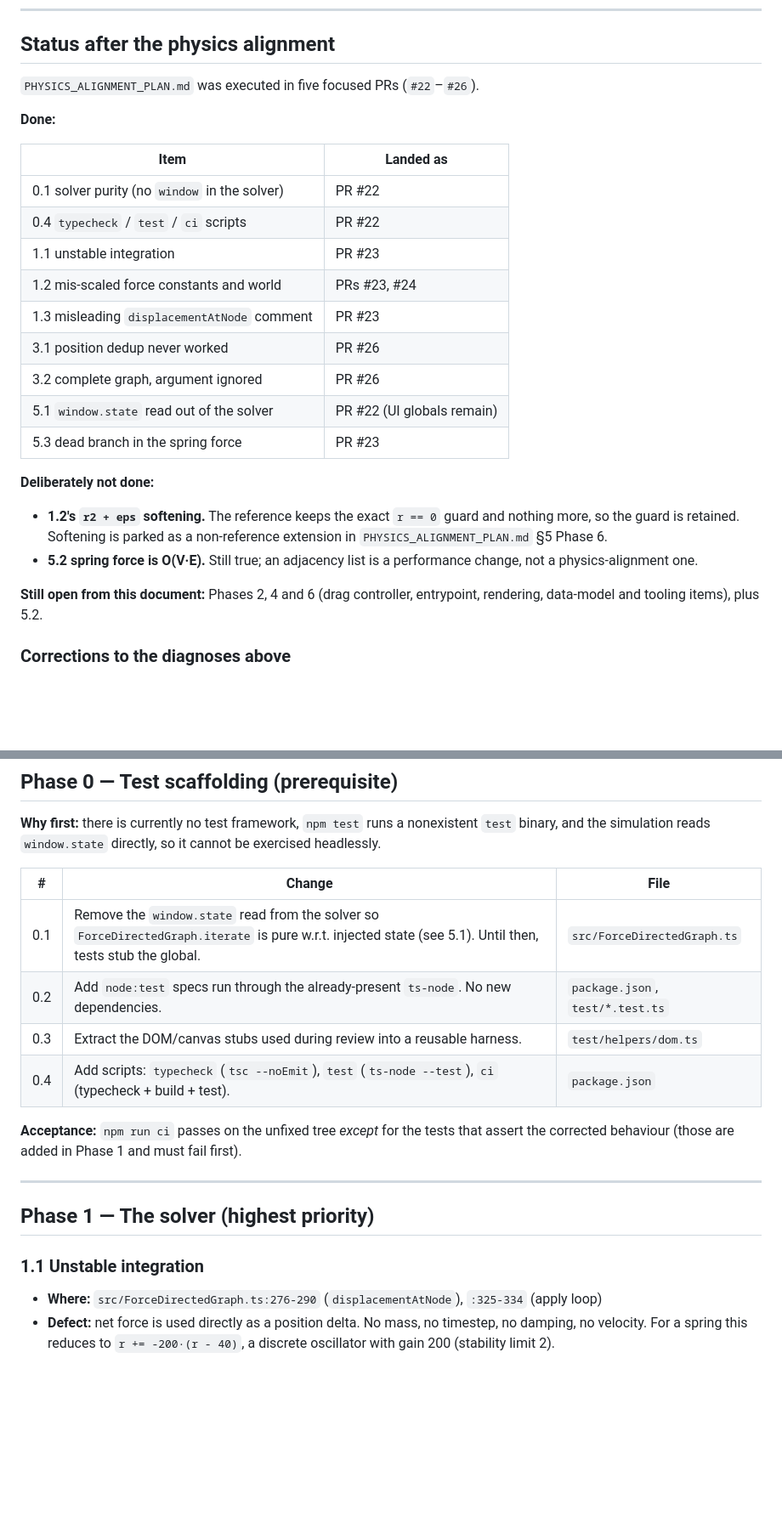
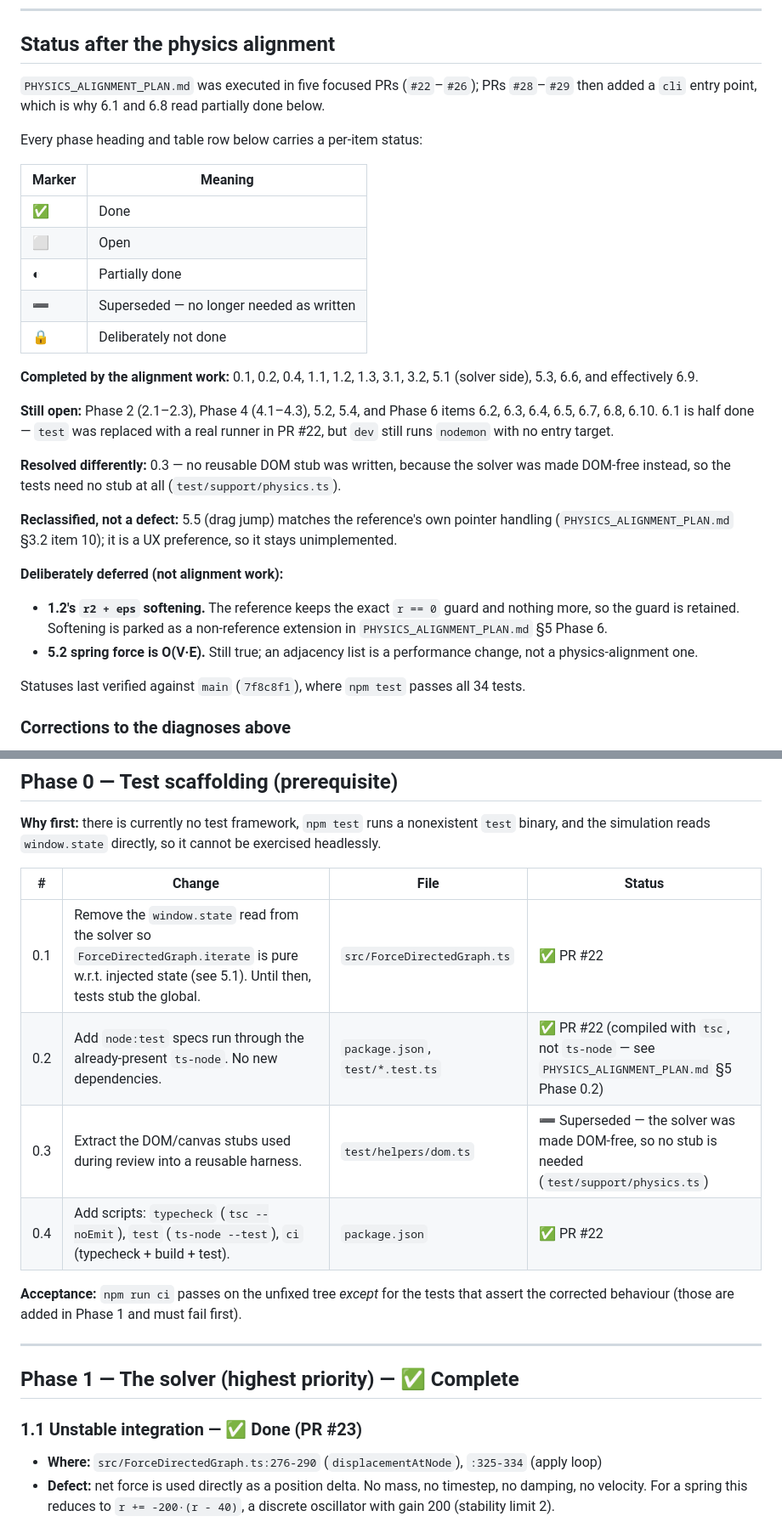
Before and after one commit to davidbarkhuizen/cuniform, a Markdown page: BUGFIX_PLAN.md, 2 parts joined by grey strips. Shown at 85% size. Drawn GitHub-style; blank space fills up the shorter version.

```diff
--- a/BUGFIX_PLAN.md
+++ b/BUGFIX_PLAN.md
@@ -23,23 +23,37 @@ acceptance criterion.
 
 ## Status after the physics alignment
 
-`PHYSICS_ALIGNMENT_PLAN.md` was executed in five focused PRs (`#22`–`#26`).
+`PHYSICS_ALIGNMENT_PLAN.md` was executed in five focused PRs (`#22`–`#26`);
+PRs `#28`–`#29` then added a `cli` entry point, which is why 6.1 and 6.8 read
+partially done below.
 
-**Done:**
+Every phase heading and table row below carries a per-item status:
 
-| Item | Landed as |
+| Marker | Meaning |
 | --- | --- |
-| 0.1 solver purity (no `window` in the solver) | PR #22 |
-| 0.4 `typecheck` / `test` / `ci` scripts | PR #22 |
-| 1.1 unstable integration | PR #23 |
-| 1.2 mis-scaled force constants and world | PRs #23, #24 |
-| 1.3 misleading `displacementAtNode` comment | PR #23 |
-| 3.1 position dedup never worked | PR #26 |
-| 3.2 complete graph, argument ignored | PR #26 |
-| 5.1 `window.state` read out of the solver | PR #22 (UI globals remain) |
-| 5.3 dead branch in the spring force | PR #23 |
+| ✅ | Done |
+| ⬜ | Open |
+| ◐ | Partially done |
+| ➖ | Superseded — no longer needed as written |
+| 🔒 | Deliberately not done |
 
-**Deliberately not done:**
+**Completed by the alignment work:** 0.1, 0.2, 0.4, 1.1, 1.2, 1.3, 3.1, 3.2,
+5.1 (solver side), 5.3, 6.6, and effectively 6.9.
+
+**Still open:** Phase 2 (2.1–2.3), Phase 4 (4.1–4.3), 5.2, 5.4, and Phase 6
+items 6.2, 6.3, 6.4, 6.5, 6.7, 6.8, 6.10. 6.1 is half done — `test` was
+replaced with a real runner in PR #22, but `dev` still runs `nodemon` with no
+entry target.
+
+**Resolved differently:** 0.3 — no reusable DOM stub was written, because the
+solver was made DOM-free instead, so the tests need no stub at all
+(`test/support/physics.ts`).
+
+**Reclassified, not a defect:** 5.5 (drag jump) matches the reference's own
+pointer handling (`PHYSICS_ALIGNMENT_PLAN.md` §3.2 item 10); it is a UX
+preference, so it stays unimplemented.
+
+**Deliberately deferred (not alignment work):**
 
 - **1.2's `r2 + eps` softening.** The reference keeps the exact `r == 0` guard
   and nothing more, so the guard is retained. Softening is parked as a
@@ -47,8 +61,8 @@ acceptance criterion.
 - **5.2 spring force is O(V·E).** Still true; an adjacency list is a
   performance change, not a physics-alignment one.
 
-**Still open from this document:** Phases 2, 4 and 6 (drag controller,
-entrypoint, rendering, data-model and tooling items), plus 5.2.
+Statuses last verified against `main` (`7f8c8f1`), where `npm test` passes all
+34 tests.
 
 ### Corrections to the diagnoses above
 
@@ -81,12 +95,12 @@ entrypoint, rendering, data-model and tooling items), plus 5.2.
 nonexistent `test` binary, and the simulation reads `window.state` directly, so
 it cannot be exercised headlessly.
 
-| # | Change | File |
-|---|---|---|
-| 0.1 | Remove the `window.state` read from the solver so `ForceDirectedGraph.iterate` is pure w.r.t. injected state (see 5.1). Until then, tests stub the global. | `src/ForceDirectedGraph.ts` |
-| 0.2 | Add `node:test` specs run through the already-present `ts-node`. No new dependencies. | `package.json`, `test/*.test.ts` |
-| 0.3 | Extract the DOM/canvas stubs used during review into a reusable harness. | `test/helpers/dom.ts` |
-| 0.4 | Add scripts: `typecheck` (`tsc --noEmit`), `test` (`ts-node --test`), `ci` (typecheck + build + test). | `package.json` |
+| # | Change | File | Status |
+|---|---|---|---|
+| 0.1 | Remove the `window.state` read from the solver so `ForceDirectedGraph.iterate` is pure w.r.t. injected state (see 5.1). Until then, tests stub the global. | `src/ForceDirectedGraph.ts` | ✅ PR #22 |
+| 0.2 | Add `node:test` specs run through the already-present `ts-node`. No new dependencies. | `package.json`, `test/*.test.ts` | ✅ PR #22 (compiled with `tsc`, not `ts-node` — see `PHYSICS_ALIGNMENT_PLAN.md` §5 Phase 0.2) |
+| 0.3 | Extract the DOM/canvas stubs used during review into a reusable harness. | `test/helpers/dom.ts` | ➖ Superseded — the solver was made DOM-free, so no stub is needed (`test/support/physics.ts`) |
+| 0.4 | Add scripts: `typecheck` (`tsc --noEmit`), `test` (`ts-node --test`), `ci` (typecheck + build + test). | `package.json` | ✅ PR #22 |
 
 **Acceptance:** `npm run ci` passes on the unfixed tree *except* for the tests
 that assert the corrected behaviour (those are added in Phase 1 and must fail
@@ -94,9 +108,9 @@ first).
 
 ---
 
-## Phase 1 — The solver (highest priority)
+## Phase 1 — The solver (highest priority) — ✅ Complete
 
-### 1.1 Unstable integration
+### 1.1 Unstable integration — ✅ Done (PR #23)
 
 - **Where:** `src/ForceDirectedGraph.ts:276-290` (`displacementAtNode`), `:325-334` (apply loop)
 - **Defect:** net force is used directly as a position delta. No mass, no
```
Also changed, not shown: other parts of BUGFIX_PLAN.md (+54 -45 lines), PHYSICS_ALIGNMENT_PLAN.md (+6 -2 lines).
